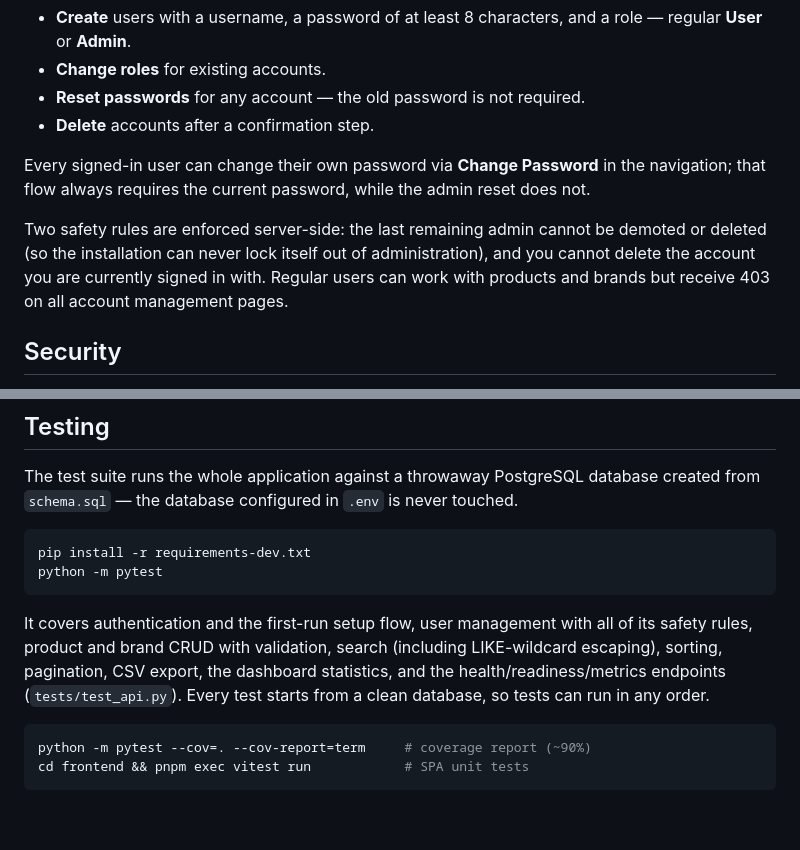
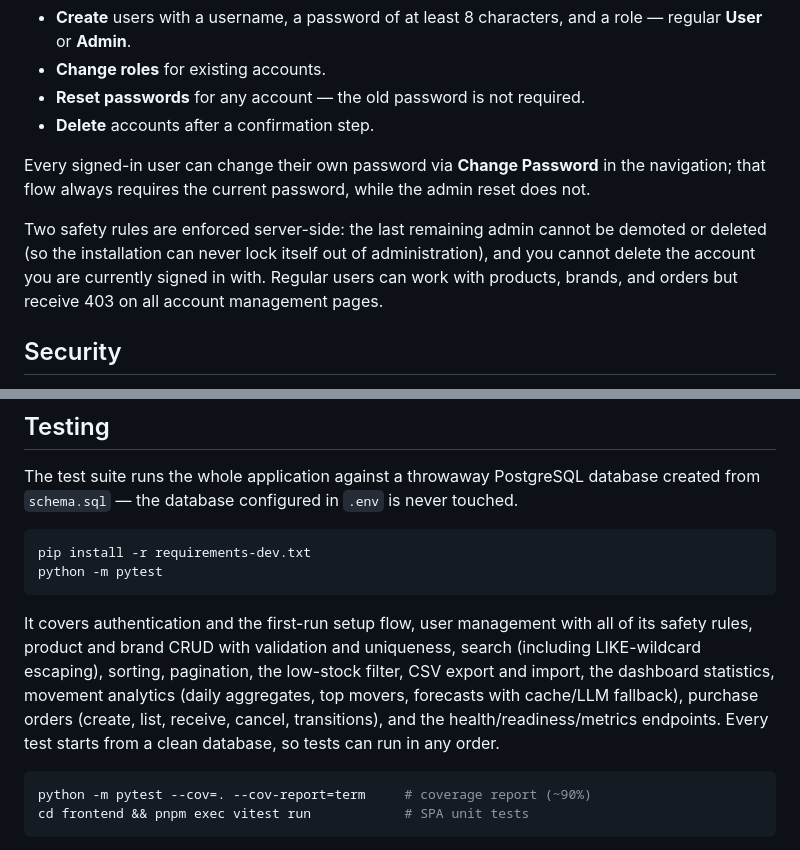
Before and after one commit to wladimirkarpicki/ai-inventory-management, a Markdown page: README.md, 2 parts joined by grey strips. GitHub-like rendering; blank space fills up the shorter version.

````diff
--- a/README.md
+++ b/README.md
@@ -130,7 +154,7 @@ The admin can manage accounts from the **Users** page (visible in the navigation
 
 Every signed-in user can change their own password via **Change Password** in the navigation; that flow always requires the current password, while the admin reset does not.
 
-Two safety rules are enforced server-side: the last remaining admin cannot be demoted or deleted (so the installation can never lock itself out of administration), and you cannot delete the account you are currently signed in with. Regular users can work with products and brands but receive 403 on all account management pages.
+Two safety rules are enforced server-side: the last remaining admin cannot be demoted or deleted (so the installation can never lock itself out of administration), and you cannot delete the account you are currently signed in with. Regular users can work with products, brands, and orders but receive 403 on all account management pages.
 
 ## Security
 
@@ -150,7 +174,7 @@ pip install -r requirements-dev.txt
 python -m pytest
 ```
 
-It covers authentication and the first-run setup flow, user management with all of its safety rules, product and brand CRUD with validation, search (including LIKE-wildcard escaping), sorting, pagination, CSV export, the dashboard statistics, and the health/readiness/metrics endpoints (`tests/test_api.py`). Every test starts from a clean database, so tests can run in any order.
+It covers authentication and the first-run setup flow, user management with all of its safety rules, product and brand CRUD with validation and uniqueness, search (including LIKE-wildcard escaping), sorting, pagination, the low-stock filter, CSV export and import, the dashboard statistics, movement analytics (daily aggregates, top movers, forecasts with cache/LLM fallback), purchase orders (create, list, receive, cancel, transitions), and the health/readiness/metrics endpoints. Every test starts from a clean database, so tests can run in any order.
 
 ```bash
 python -m pytest --cov=. --cov-report=term     # coverage report (~90%)
````
Also changed, not shown: other parts of README.md (+45 -20 lines).
